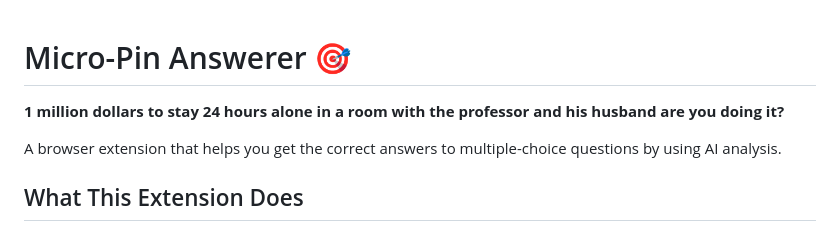
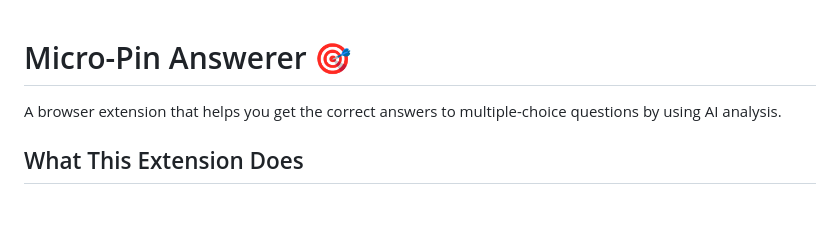
Before and after one commit to Anas0709/PinDrop, a Markdown page: README.md, the part around the change. Rendered like a GitHub page; blank space fills up the shorter version.

Commit message:
Update README to remove irrelevant question
Removed a personal question from the README.

```diff
--- a/README.md
+++ b/README.md
@@ -1,6 +1,5 @@
 # Micro-Pin Answerer 🎯
 
-**1 million dollars to stay 24 hours alone in a room with the professor and his husband are you doing it?**
 
 A browser extension that helps you get the correct answers to multiple-choice questions by using AI analysis.
 
```
